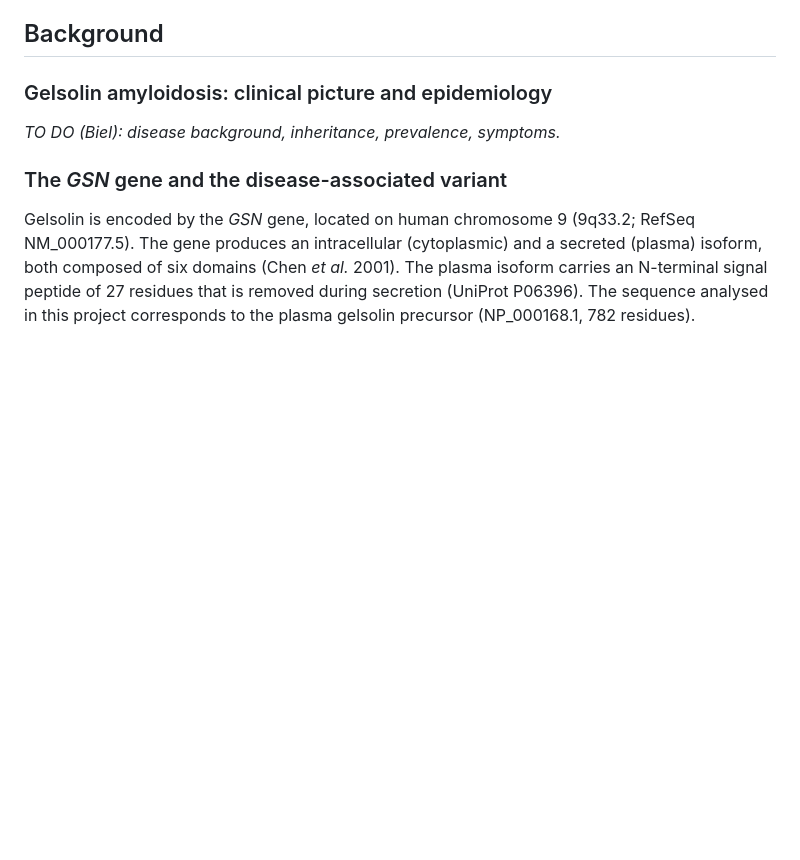
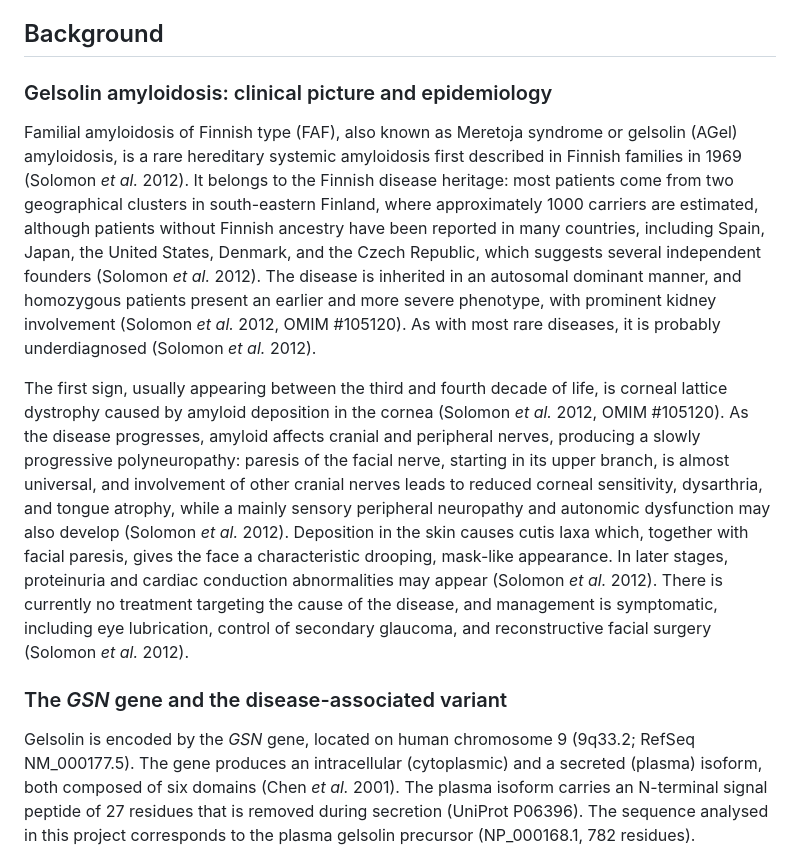
Before and after one commit to detorotodorov-alexander/12DP-C_GA_IB_2026, a Markdown page: report/report.md, the part around the change. GitHub-like rendering; blank space fills up the shorter version.

Commit message:
Add clinical picture and epidemiology to Background

```diff
--- a/report/report.md
+++ b/report/report.md
@@ -29,7 +29,9 @@ Gelsolin, amyloidosis, *GSN*, D187N, calcium binding, protein structure, sequenc
 ## Background
 
 ### Gelsolin amyloidosis: clinical picture and epidemiology
-*TO DO (Biel): disease background, inheritance, prevalence, symptoms.*
+Familial amyloidosis of Finnish type (FAF), also known as Meretoja syndrome or gelsolin (AGel) amyloidosis, is a rare hereditary systemic amyloidosis first described in Finnish families in 1969 (Solomon *et al.* 2012). It belongs to the Finnish disease heritage: most patients come from two geographical clusters in south-eastern Finland, where approximately 1000 carriers are estimated, although patients without Finnish ancestry have been reported in many countries, including Spain, Japan, the United States, Denmark, and the Czech Republic, which suggests several independent founders (Solomon *et al.* 2012). The disease is inherited in an autosomal dominant manner, and homozygous patients present an earlier and more severe phenotype, with prominent kidney involvement (Solomon *et al.* 2012, OMIM #105120). As with most rare diseases, it is probably underdiagnosed (Solomon *et al.* 2012).
+
+The first sign, usually appearing between the third and fourth decade of life, is corneal lattice dystrophy caused by amyloid deposition in the cornea (Solomon *et al.* 2012, OMIM #105120). As the disease progresses, amyloid affects cranial and peripheral nerves, producing a slowly progressive polyneuropathy: paresis of the facial nerve, starting in its upper branch, is almost universal, and involvement of other cranial nerves leads to reduced corneal sensitivity, dysarthria, and tongue atrophy, while a mainly sensory peripheral neuropathy and autonomic dysfunction may also develop (Solomon *et al.* 2012). Deposition in the skin causes cutis laxa which, together with facial paresis, gives the face a characteristic drooping, mask-like appearance. In later stages, proteinuria and cardiac conduction abnormalities may appear (Solomon *et al.* 2012). There is currently no treatment targeting the cause of the disease, and management is symptomatic, including eye lubrication, control of secondary glaucoma, and reconstructive facial surgery (Solomon *et al.* 2012).
 
 ### The *GSN* gene and the disease-associated variant
 Gelsolin is encoded by the *GSN* gene, located on human chromosome 9 (9q33.2; RefSeq NM_000177.5). The gene produces an intracellular (cytoplasmic) and a secreted (plasma) isoform, both composed of six domains (Chen *et al.* 2001). The plasma isoform carries an N-terminal signal peptide of 27 residues that is removed during secretion (UniProt P06396). The sequence analysed in this project corresponds to the plasma gelsolin precursor (NP_000168.1, 782 residues).
```
